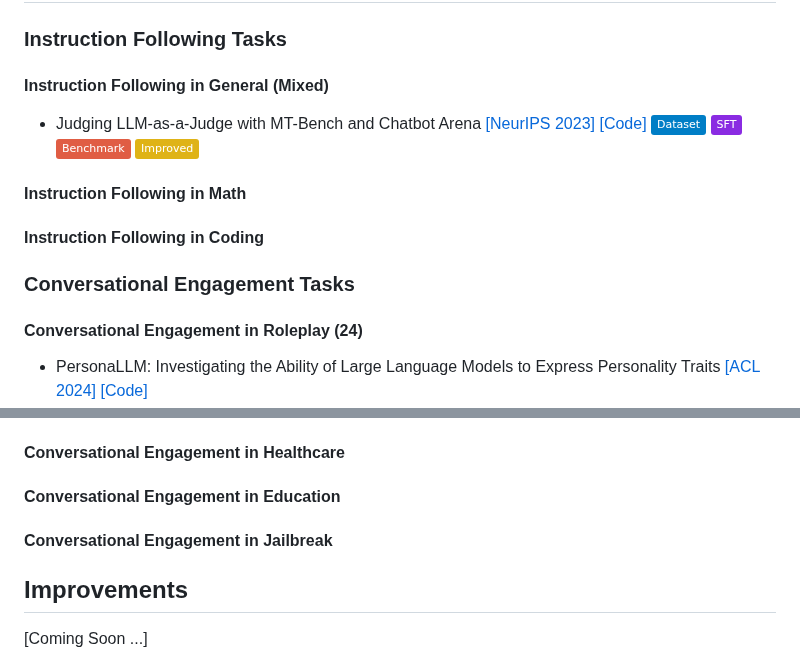
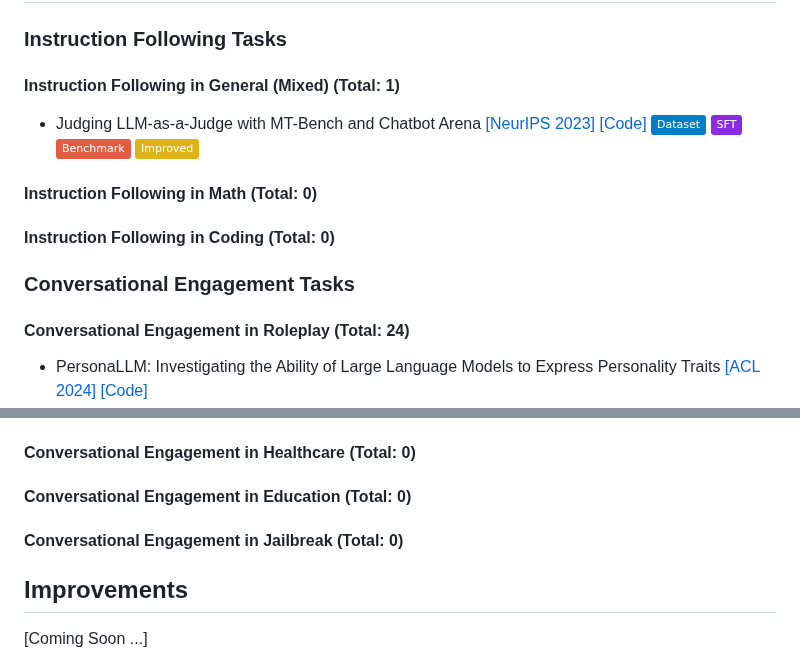
Before and after one commit to yubol-bobo/Awesome-Multi-Turn-LLMs, a Markdown page: README.md, 2 parts joined by grey strips. Rendered like a GitHub page; badges without logos.

Commit message:
add total for each section

```diff
--- a/README.md
+++ b/README.md
@@ -46,23 +46,23 @@ A curated list of **Papers**, **Datasets** and **Code Repositories** for ***Mult
 
 ### Instruction Following Tasks
 
-#### Instruction Following in General (Mixed)
+#### Instruction Following in General (Mixed)  (Total: 1)
 
 - Judging LLM-as-a-Judge with MT-Bench and Chatbot Arena [[NeurIPS 2023]](https://arxiv.org/abs/2306.05685) [[Code]](https://github.com/lm-sys/fastchat) ![](https://img.shields.io/badge/Dataset-blue)  ![](https://img.shields.io/badge/SFT-blueviolet) ![](https://img.shields.io/badge/Benchmark-red) ![](https://img.shields.io/badge/Improved-yellow)
 
   <!--*Lianmin Zheng, Wei-Lin Chiang, Ying Sheng, Siyuan Zhuang, Zhanghao Wu, Yonghao Zhuang, Zi Lin, Zhuohan Li, Dacheng Li, Eric P. Xing, Hao Zhang, Joseph E. Gonzalez, Ion Stoica*-->
 
 
-#### Instruction Following in Math
+#### Instruction Following in Math (Total: 0)
 
 
-#### Instruction Following in Coding
+#### Instruction Following in Coding (Total: 0)
 
 
 
 ### Conversational Engagement Tasks
 
-#### Conversational Engagement in Roleplay (24)
+#### Conversational Engagement in Roleplay (Total: 24)
 
 - PersonaLLM: Investigating the Ability of Large Language Models to Express Personality Traits [[ACL 2024]](https://aclanthology.org/2024.findings-naacl.229.pdf) [[Code]](https://github.com/hjian42/PersonaLLM)
 - CharacterChat: Learning towards Conversational AI with Personalized Social Support [[Arxiv]](https://arxiv.org/abs/2308.10278)  [[Code]](https://github.com/morecry/CharacterChat) ![](https://img.shields.io/badge/Dataset-blue)
@@ -96,11 +96,11 @@ A curated list of **Papers**, **Datasets** and **Code Repositories** for ***Mult
 - Evaluating Character Understanding of Large Language Models via Character Profiling from Fictional Work [[EMNLP 2024]](https://aclanthology.org/2024.emnlp-main.456/) [[Code]](https://github.com/Joanna0123/character_profiling)
                    ![](https://img.shields.io/badge/Dataset-blue) ![](https://img.shields.io/badge/Benchmark-red)
 
-#### Conversational Engagement in Healthcare
+#### Conversational Engagement in Healthcare (Total: 0)
 
-#### Conversational Engagement in Education
+#### Conversational Engagement in Education (Total: 0)
 
-#### Conversational Engagement in Jailbreak
+#### Conversational Engagement in Jailbreak (Total: 0)
 
 
 
```
